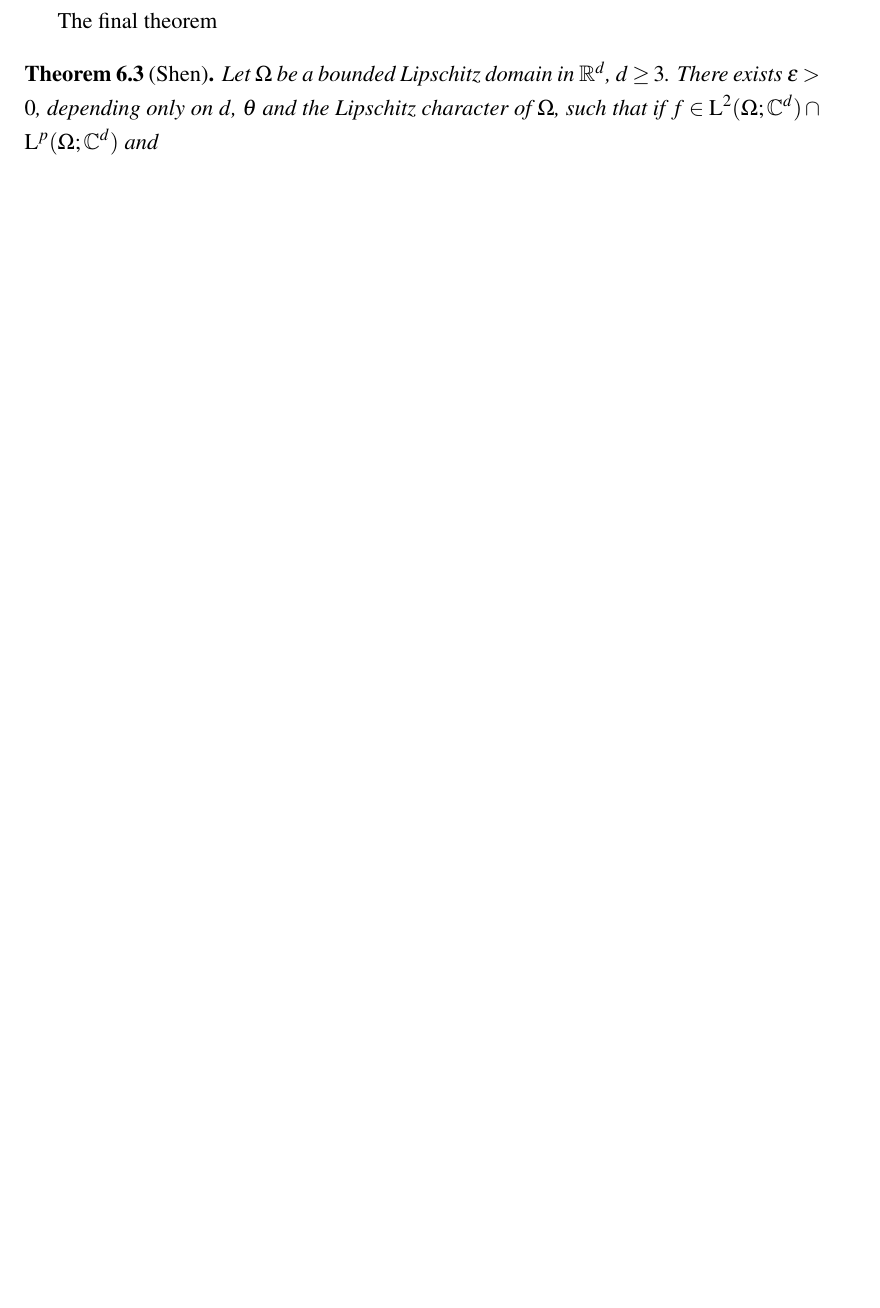
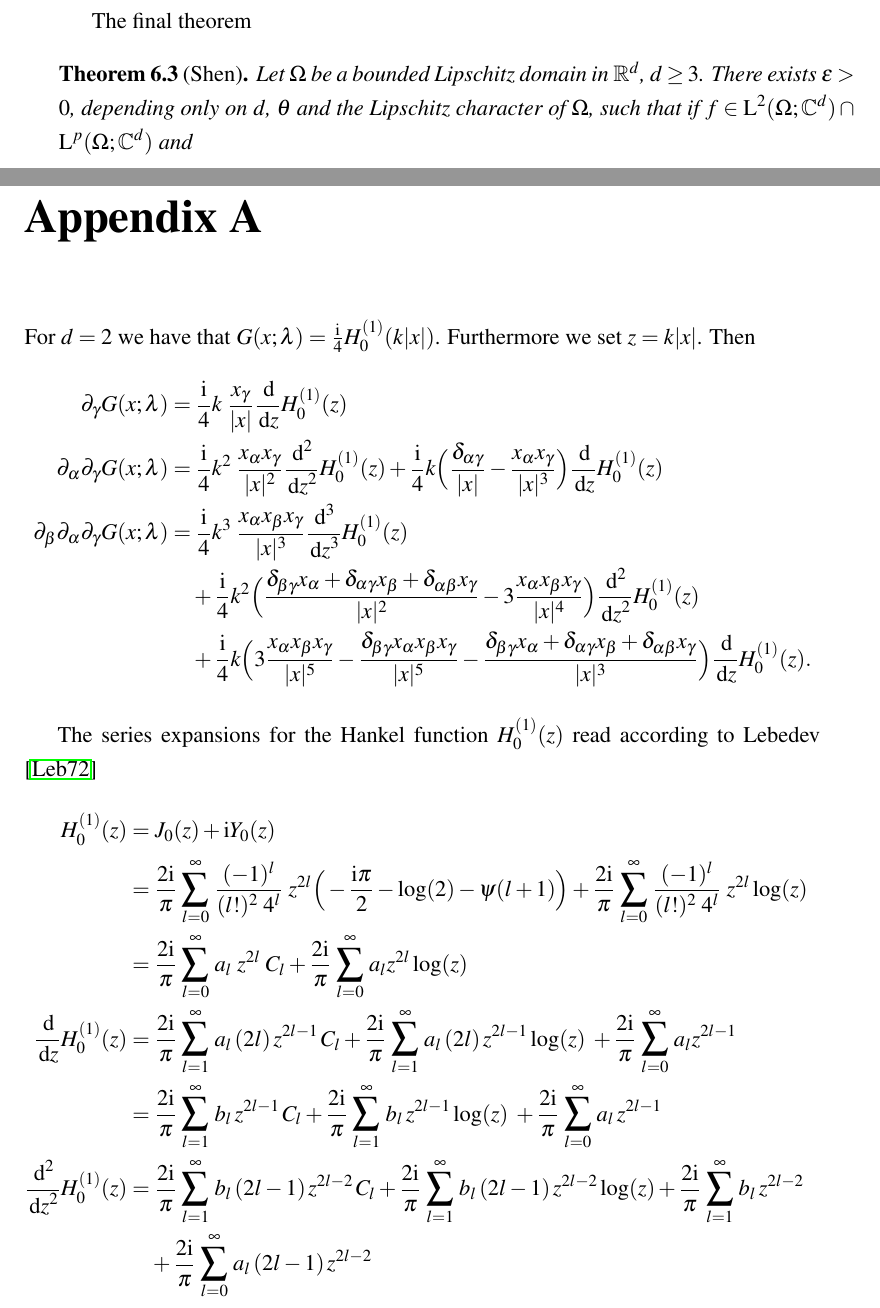
Before and after one commit to eltenedor/masterthesis_math, a LaTeX thesis (masterthesis.tex, which reads appendix.tex): part of page 58 of 61 before the commit and two parts of pages 57 and 58 of 63 after it, the two joined at a grey line, cut so that both start at the same text, the shorter picture padded with empty space. The pictures show the PDF file masterthesis.pdf that the author committed with the source; the source files are stored in an older character set and shown here as Unicode.

Commit message:
appendix

```diff
--- /dev/null
+++ b/appendix.tex
@@ -0,0 +1,8 @@
+\chapter*{Appendix A}
+
+For $d = 2$ we have that $G(x; \lambda) = \frac{\ii}{4} H_0^{(1)}(k|x|)$.
+Furthermore we set $z =  k|x|$.
+Then
+\begin{align*}
+  \partial_\gamma G(x; \lambda) &= \frac{\ii}{4} k\;  \frac{x_\gamma}{|x|} \frac{\d{}}{\d z} H_0^{(1)}(z) \\
+  \partial_\alpha \partial_\gamma G(x; \lambda)
@@ -0,0 +12,34 @@
+  &\quad + \frac{\ii}{4} k^2 \Big(\frac{\delta_{\beta\gamma} x_\alpha + \delta_{\alpha \gamma} x_\beta + \delta_{\alpha \beta} x_\gamma}{|x|^2} - 3 \frac{x_\alpha x_\beta x_\gamma}{|x|^4} \Big) \frac{\d{}^2}{\d z^2} H_0^{(1)}(z) \\
+  &\quad + \frac{\ii}{4} k \Big( 3 \frac{x_\alpha x_\beta x_\gamma}{|x|^5} - \frac{\delta_{\beta\gamma} x_\alpha x_\beta x_\gamma}{|x|^5} - \frac{\delta_{\beta\gamma} x_\alpha + \delta_{\alpha\gamma} x_\beta + \delta_{\alpha\beta} x_\gamma}{|x|^3} \Big) \frac{\d{}}{\d z} H_0^{(1)}(z).
+\end{align*}
+
+The series expansions for the Hankel function $H_0^{(1)}(z)$ read according to Lebedev  \cite{lebedev}
+\begin{align*}
+  %
+  H_0^{(1)}(z)
+  %
+  &= J_0(z) + \ii Y_0(z) \\
+  &= \frac{2 \ii}{\pi} \; \mathlarger{\sum}_{l = 0}^\infty \; \frac{(-1)^l}{(l!)^2 \; 4^l} \;  z^{2l} \Big( -\frac{\ii \pi}{2} - \log(2) - \psi(l + 1) \Big) + \frac{2 \ii}{\pi} \; \mathlarger{\sum}_{l = 0}^\infty \; \frac{(-1)^l}{(l!)^2 \; 4^l} \;  z^{2l} \log(z) \\
+  &= \frac{2 \ii}{\pi} \; \mathlarger{\sum}_{l = 0}^\infty \; a_l \;  z^{2l} \; C_l + \frac{2 \ii}{\pi} \; \mathlarger{\sum}_{l = 0}^\infty \; a_l z^{2l} \log(z) \\
+  %
+  \frac{\d{}}{\d z} H_0^{(1)}(z)
+  %
+  &= \frac{2 \ii}{\pi} \; \mathlarger{\sum}_{l = 1}^\infty \; a_l \,  (2l) \, z^{2l - 1} \, C_l + \frac{2 \ii}{\pi}  \; \mathlarger{\sum}_{l = 1}^\infty \; a_l \, (2l)  \, z^{2l - 1} \log(z) \; + \frac{2 \ii}{\pi}\; \mathlarger{\sum}_{l = 0}^\infty \; a_l z^{2l - 1} \\
+  &= \frac{2 \ii}{\pi} \; \mathlarger{\sum}_{l = 1}^\infty \; b_l \, z^{2l - 1} \, C_l + \frac{2 \ii}{\pi}  \; \mathlarger{\sum}_{l = 1}^\infty \; b_l \, z^{2l - 1} \log(z) \; + \frac{2 \ii}{\pi}\; \mathlarger{\sum}_{l = 0}^\infty \; a_l \, z^{2l - 1} \\
+  %
+  \frac{\d{}^2}{\d z^2} H_0^{(1)}(z)
+  %
+  &= \frac{2 \ii}{\pi} \; \mathlarger{\sum}_{l = 1}^\infty \; b_l \, (2l - 1) \, z^{2l - 2} \, C_l + \frac{2 \ii}{\pi}  \; \mathlarger{\sum}_{l = 1}^\infty \; b_l \, (2l - 1)\, z^{2l - 2} \log(z) + \frac{2 \ii}{\pi} \; \mathlarger{\sum}_{l = 1}^\infty \; b_l \, z^{2l - 2} \\
+  &\quad + \frac{2 \ii}{\pi}\; \mathlarger{\sum}_{l = 0}^\infty \; a_l \, (2l - 1) \, z^{2l - 2} \\
+  &= \frac{2 \ii}{\pi} \; \mathlarger{\sum}_{l = 1}^\infty \; c_l \, z^{2l - 2} \, C_l + \frac{2 \ii}{\pi}  \; \mathlarger{\sum}_{l = 1}^\infty \; c_l \, z^{2l - 2} \log(z) + \frac{2 \ii}{\pi} \; \mathlarger{\sum}_{l = 1}^\infty \; b_l \, z^{2l - 2} \\
+  &\quad + \frac{2 \ii}{\pi}\; \mathlarger{\sum}_{l = 0}^\infty \; a_l (2l - 1) \, z^{2l - 2} \\
+  %
+  \frac{\d{}^3}{\d z^3} H_0^{(1)}(z)
+  %
+  &= \frac{2 \ii}{\pi} \; \mathlarger{\sum}_{l = 2}^\infty \; c_l \, (2l - 2) \, z^{2l - 3} \, C_l + \frac{2 \ii}{\pi} \; \mathlarger{\sum}_{l = 2}^\infty \; c_l \, (2l - 2) \, z^{2l - 3} \log(z) + \frac{2 \ii}{\pi} \; \mathlarger{\sum}_{l = 1}^\infty \; c_l \, z^{2l - 3} \log(z) \\
+ &\quad  + \frac{2 \ii}{\pi} \; \mathlarger{\sum}_{l = 2}^\infty \; b_l (2l - 2) \, z^{2l - 2}
+  + \frac{2 \ii}{\pi}\; \mathlarger{\sum}_{l = 0}^\infty \; a_l (2l - 1) (2l - 2) \, z^{2l - 3} \\
+  &= \frac{2 \ii}{\pi} \; \mathlarger{\sum}_{l = 2}^\infty \; d_l \, z^{2l - 3} \, C_l + \frac{2 \ii}{\pi} \; \mathlarger{\sum}_{l = 2}^\infty \; d_l \, z^{2l - 3} \log(z) + \frac{2 \ii}{\pi} \; \mathlarger{\sum}_{l = 1}^\infty \; c_l \, z^{2l - 3} \log(z) \\
+ &\quad  + \frac{2 \ii}{\pi} \; \mathlarger{\sum}_{l = 2}^\infty \; b_l (2l - 2) \, z^{2l - 2}
+  + \frac{2 \ii}{\pi}\; \mathlarger{\sum}_{l = 0}^\infty \; a_l (2l - 1) (2l - 2) \, z^{2l - 3}
+\end{align*}
```
Also changed, not shown: masterthesis.tex (+1 -0 lines), pakete.tex (+2 -0 lines), thesis.bib (+8 -0 lines), masterthesis.pdf, appendix.tex (3 more changed lines).
